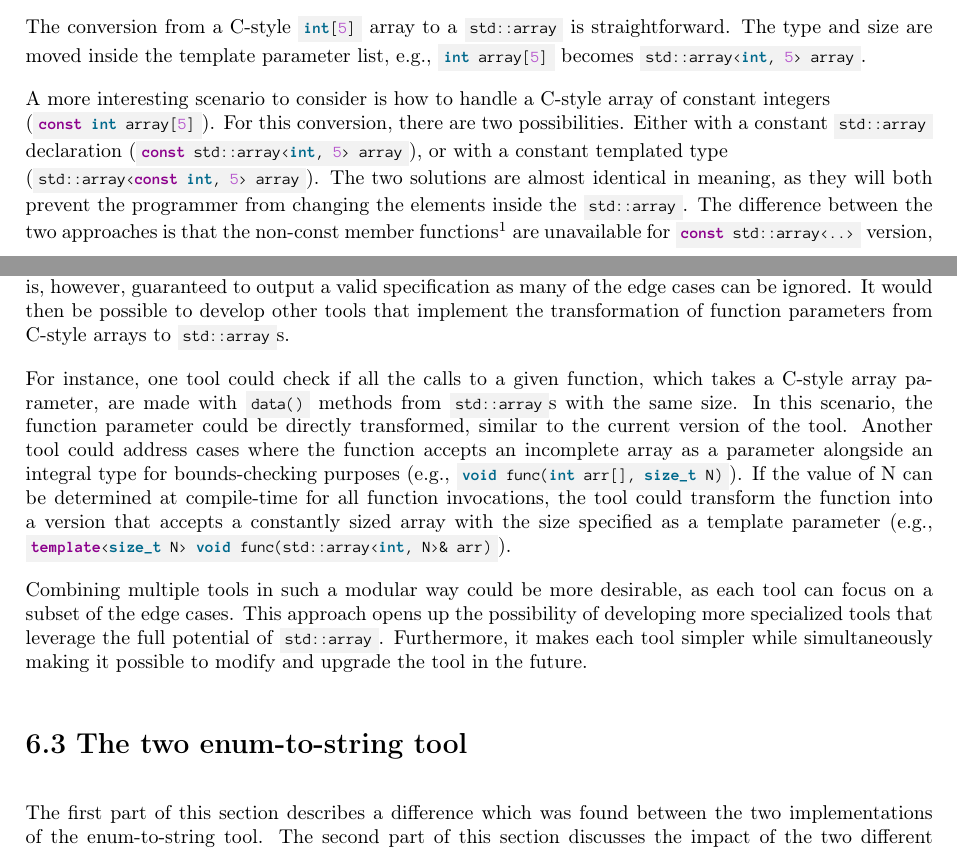
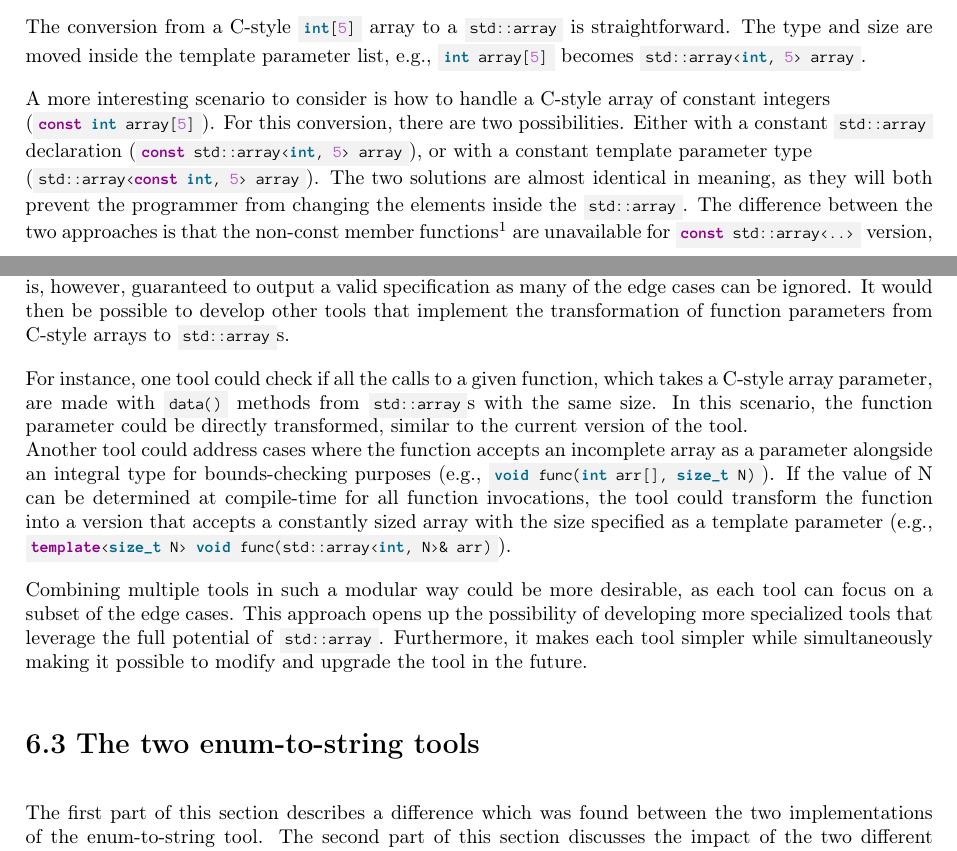
Before and after one commit to mortenhaahr/RD, a LaTeX thesis (report/main.tex, which reads report/095discussion/030cstyle_semantic_changes.tex, report/095discussion/040enum_to_string.tex): two parts of pages 43 and 45 of 52, joined at a grey line, cut so that both start at the same text. Compiled offline with pdfLaTeX.

Commit message:
Done discussion

```diff
--- a/report/095discussion/030cstyle_semantic_changes.tex
+++ b/report/095discussion/030cstyle_semantic_changes.tex
@@ -11,7 +11,7 @@ The conversion from a C-style \cppinline{int[5]} array to a \cppinline{std::arra
 
 A more interesting scenario to consider is how to handle a C-style array of constant integers\\
 (\cppinline{const int array[5]}). For this conversion, there are two possibilities. Either with a constant \cppinline{std::array} declaration
-(\cppinline{const std::array<int, 5> array}), or with a constant templated type\\
+(\cppinline{const std::array<int, 5> array}), or with a constant template parameter type\\
 (\cppinline{std::array<const int, 5> array}).
 The two solutions are almost identical in meaning, as they will both prevent the programmer from changing the elements inside the \cppinline{std::array}.
 The difference between the two approaches is that the non-const member functions\footnote{
@@ -78,7 +78,7 @@ Rather than attempting to refactor the functions themselves, the tool could have
 The transformation is, however, guaranteed to output a valid specification as many of the edge cases can be ignored.
 It would then be possible to develop other tools that implement the transformation of function parameters from C-style arrays to \cppinline{std::array}s.
 
-For instance, one tool could check if all the calls to a given function, which takes a C-style array parameter, are made with \cppinline{data()} methods from \cppinline{std::array}s with the same size. In this scenario, the function parameter could be directly transformed, similar to the current version of the tool.
+For instance, one tool could check if all the calls to a given function, which takes a C-style array parameter, are made with \cppinline{data()} methods from \cppinline{std::array}s with the same size. In this scenario, the function parameter could be directly transformed, similar to the current version of the tool.\\
 Another tool could address cases where the function accepts an incomplete array as a parameter alongside an integral type for bounds-checking purposes (e.g., \cppinline{void func(int arr[], size_t N)}).
 If the value of N can be determined at compile-time for all function invocations, the tool could transform the function into a version that accepts a constantly sized array with the size specified as a template parameter (e.g., \cppinline{template<size_t N> void func(std::array<int, N>& arr)}).
 
--- a/report/095discussion/040enum_to_string.tex
+++ b/report/095discussion/040enum_to_string.tex
@@ -1,4 +1,4 @@
-\section{The two enum-to-string tool}
+\section{The two enum-to-string tools}
 
 % Write about the scenario described in the todo.
 The first part of this section describes a difference which was found between the two implementations of the enum-to-string tool.
```
Also changed, not shown: report/095discussion/040enum_to_string.tex (2 more changed lines).
